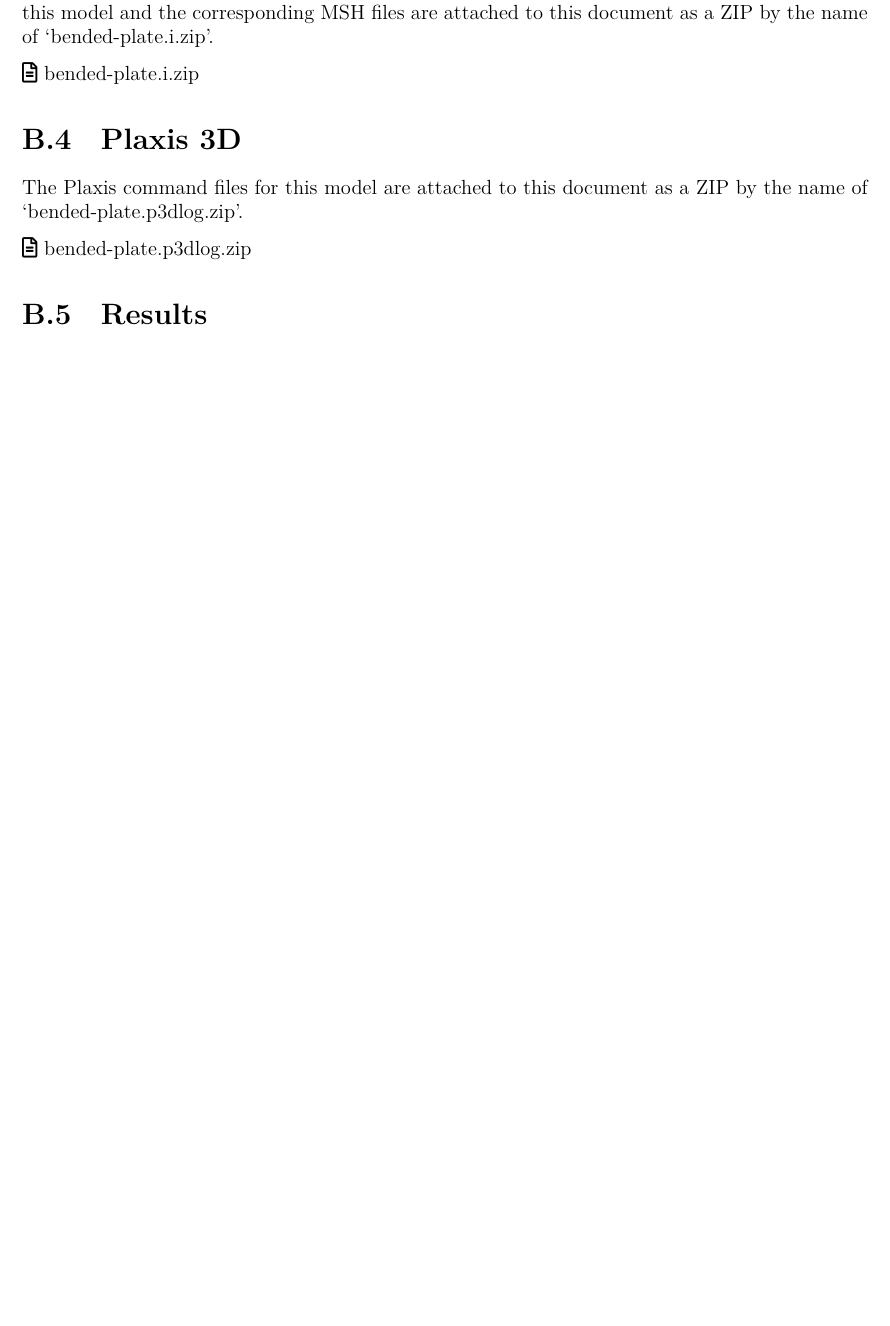
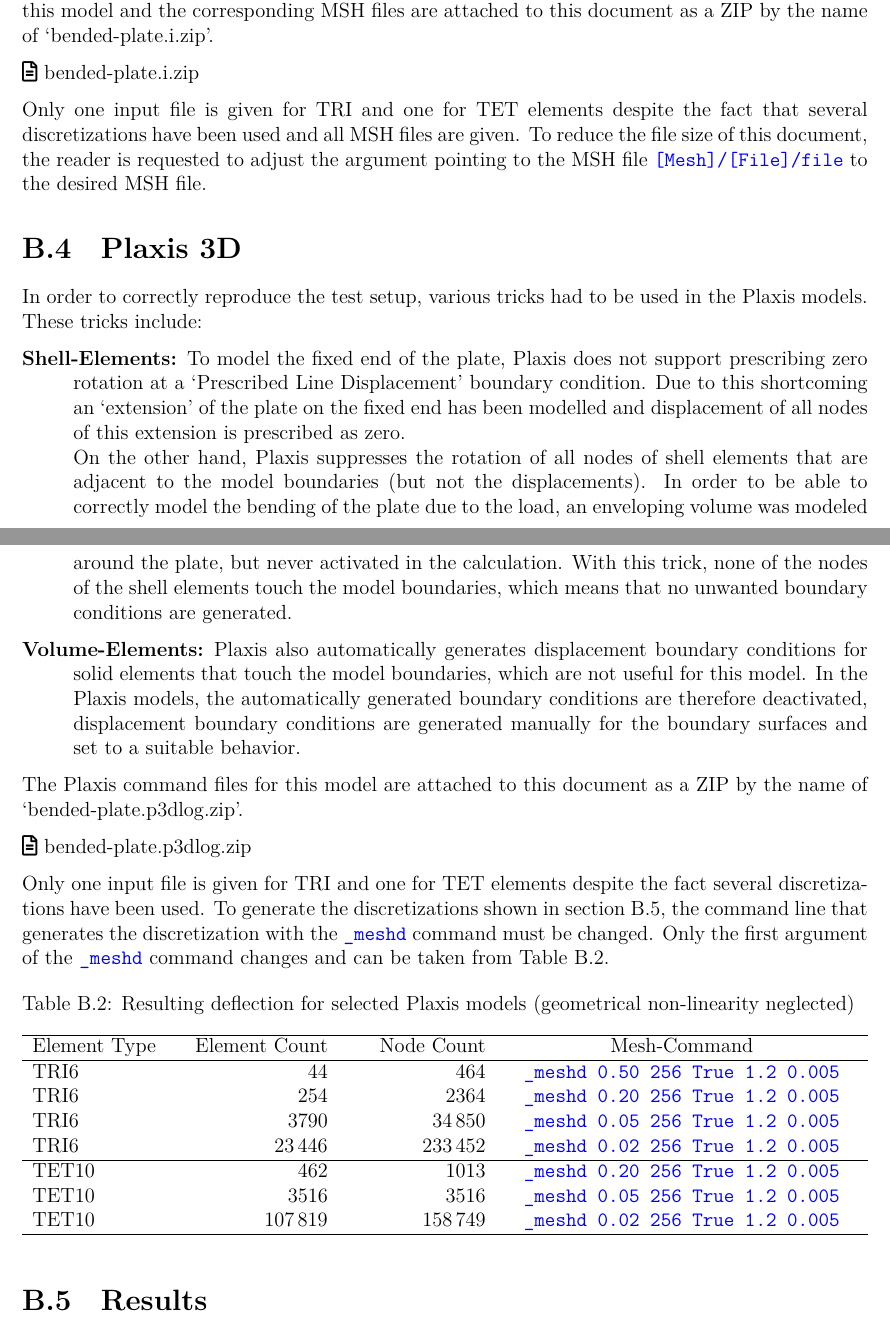
Before and after one commit to jmeier/geotechnical-simulations-with-moose, a LaTeX thesis (geotechnical-simulations-with-moose.tex, which reads src/examples/bended-plate/bended-plate.tex): part of page 36 of 45 before the commit and two parts of pages 36 and 37 of 46 after it, the two joined at a grey line, cut so that both start at the same text, the shorter picture padded with empty space. Compiled offline with XeLaTeX.

Commit message:
bended-plate: description of the tricks used in the plaxis models

```diff
--- a/src/examples/bended-plate/bended-plate.tex
+++ b/src/examples/bended-plate/bended-plate.tex
@@ -115,13 +129,97 @@
 
 \fileattachment{\currfiledir/bended-plate.i.zip}{bended-plate.i.zip}
 
+Only one input file is given for TRI and one for TET elements despite the fact
+that several discretizations have been used and all MSH files are given. To
+reduce the file size of this document, the reader is requested to adjust the
+argument pointing to the MSH file \codeword{[Mesh]/[File]/file} to the desired
+MSH file.
+
 \section{Plaxis 3D}
 \label{bended-plate:sec:plaxis3D}
+
+In order to correctly reproduce the test setup, various tricks had to be used
+in the Plaxis models. These tricks include:
+
+\begin{description}
+    \item [Shell-Elements:]{To model the fixed end of the plate, Plaxis does not
+          support prescribing zero rotation at a ‘Prescribed Line
+          Displacement’ boundary condition. Due to this shortcoming
+          an ‘extension’ of the plate on the fixed end has been
+          modelled and displacement of all nodes of this extension is
+          prescribed as zero.\\
+          On the other hand, Plaxis suppresses the rotation of all nodes
+          of shell elements that are adjacent to the model boundaries (but
+          not the displacements). In order to be able to correctly model the
+          bending of the plate due to the load, an enveloping volume was
+          modeled around the plate, but never activated in the calculation.
+          With this trick, none of the nodes of the shell elements touch the
+          model boundaries, which means that no unwanted boundary conditions
+          are generated.}
+    \item [Volume-Elements:]{Plaxis also automatically generates displacement
+          boundary conditions for solid elements that touch the model boundaries,
+          which are not useful for this model. In the Plaxis models, the
+          automatically generated boundary conditions are therefore deactivated,
+          displacement boundary conditions are generated manually for the
+          boundary surfaces and set to a suitable behavior.}
+\end{description}
 
 The Plaxis command files for this model are attached to this document as a ZIP
 by the name of ‘bended-plate.p3dlog.zip’.
 
 \fileattachment{\currfiledir/bended-plate.p3dlog.zip}{bended-plate.p3dlog.zip}
+
+Only one input file is given for TRI and one for TET elements despite the fact
+several discretizations have been used. To generate the discretizations shown
+in \autoref{bended-plate:sec:results}, the command line that generates the
+discretization with the \codeword{_meshd} command must be changed. Only the
+first argument of the \codeword{_meshd} command changes and can be taken from
+\autoref{bended-plate:tab:plaxis-meshd}.
+
+\begin{table}[htbp]
+    \centering
+    \caption{Resulting deflection for selected Plaxis models (geometrical non-linearity neglected)}
+    \label{bended-plate:tab:plaxis-meshd}
+    \begin{tabularx}{\textwidth}{
+            >{\hsize=0.18\hsize\linewidth=\hsize}X
+            >{\hsize=0.18\hsize\linewidth=\hsize}R
+            >{\hsize=0.18\hsize\linewidth=\hsize}R
+            >{\hsize=0.46\hsize\linewidth=\hsize}Y}
+
+        \hline
+
+        %& CPU-count / wall time (\si{\second}) & RAM (MB)
+
+        Element Type & Element Count  & Node Count     & Mesh-Command                               \\
+
+        \hline
+
+        TRI6         & \qty{44}{}     & \qty{464}{}    & {\texttt{\textcolor{blue}{\_meshd 0.50 256
+        True 1.2 0.005}}}                                                                           \\
+
+        TRI6         & \qty{254}{}    & \qty{2364}{}   & {\texttt{\textcolor{blue}{\_meshd 0.20 256
+        True 1.2 0.005}}}                                                                           \\
+
+        TRI6         & \qty{3790}{}   & \qty{34850}{}  & {\texttt{\textcolor{blue}{\_meshd 0.05
+        256 True 1.2 0.005}}}                                                                       \\
+
+        TRI6         & \qty{23446}{}  & \qty{233452}{} & {\texttt{\textcolor{blue}{\_meshd 0.02
+        256 True 1.2 0.005}}}                                                                       \\
+
+        \hline
+
+        TET10        & \qty{462}{}    & \qty{1013}{}   & {\texttt{\textcolor{blue}{\_meshd 0.20 256
+        True 1.2 0.005}}}                                                                           \\
+
+        TET10        & \qty{3516}{}   & \qty{3516}{}   & {\texttt{\textcolor{blue}{\_meshd 0.05
+        256 True 1.2 0.005}}}                                                                       \\
+
+        TET10        & \qty{107819}{} & \qty{158749}{} & {\texttt{\textcolor{blue}{\_meshd
+        0.02 256 True 1.2 0.005}}}                                                                  \\
+
+        \hline
+    \end{tabularx}
+\end{table}
 
 \section{Results}
 \label{bended-plate:sec:results}
```
Also changed, not shown: src/examples/bended-plate/bended-plate.tex (14 more changed lines).
